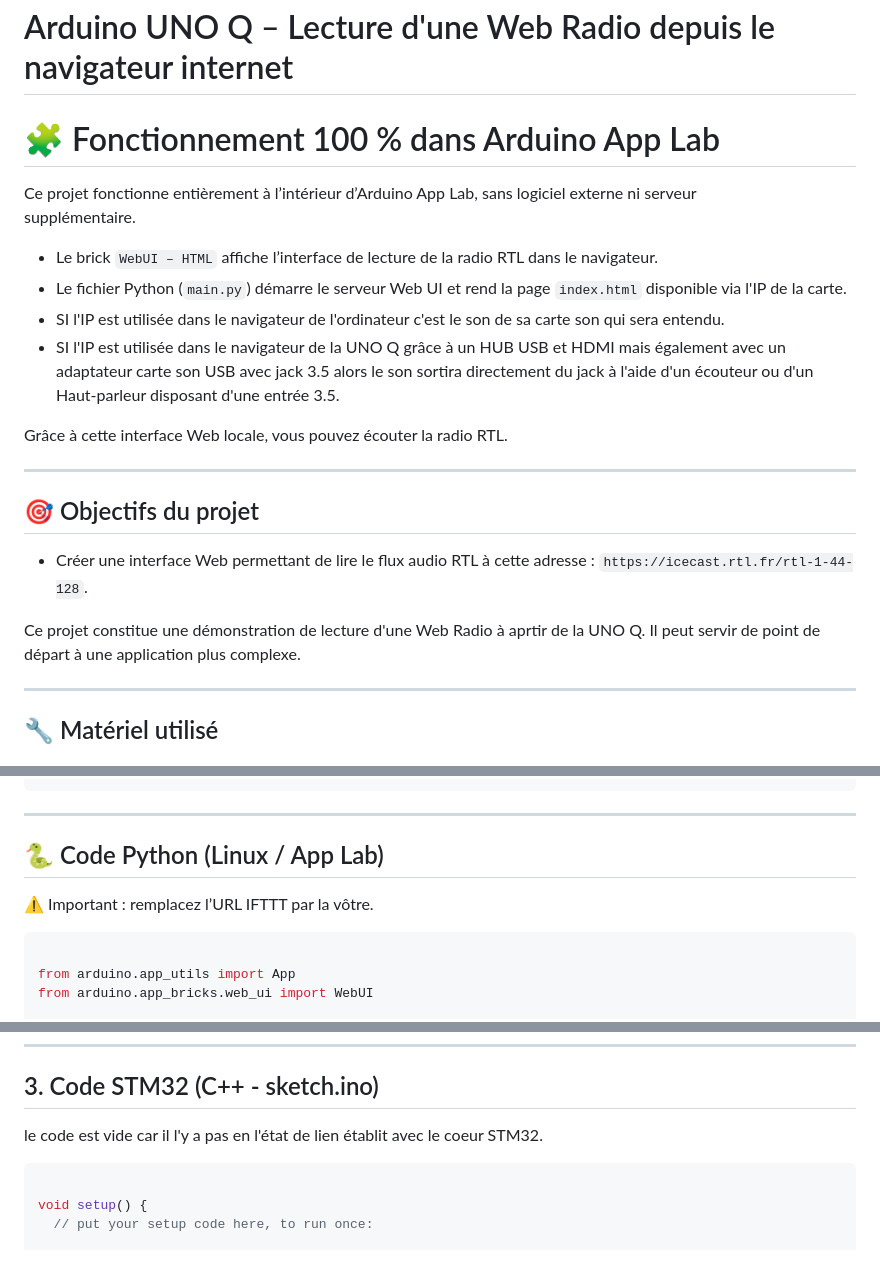
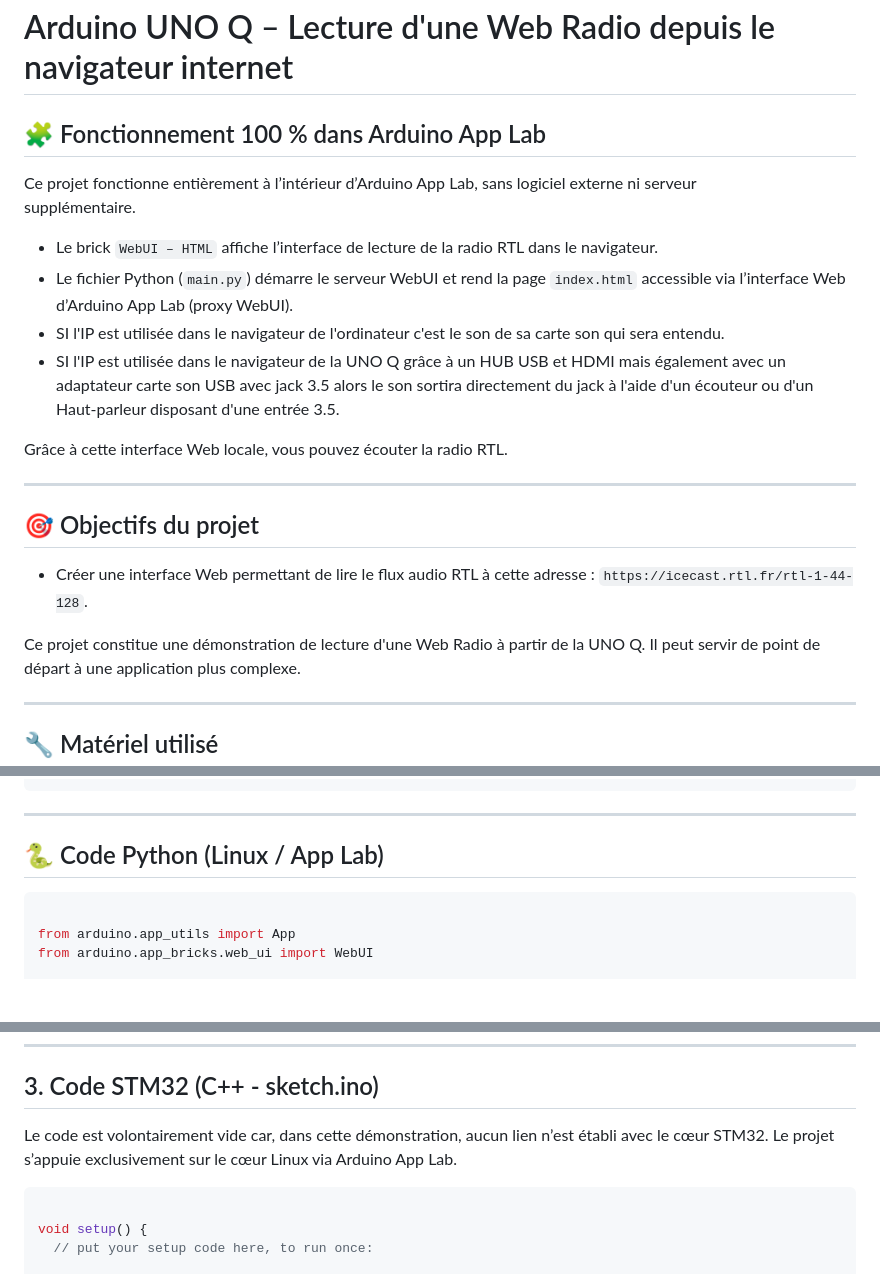
Before and after one commit to philippe86220/UNO-Q-webRadio, a Markdown page: README.md, 3 parts joined by grey strips. GitHub-like rendering; blank space fills up the shorter version.

Commit message:
Fix typos and enhance README content
Correct typos and improve clarity in README.

````diff
--- a/README.md
+++ b/README.md
@@ -1,11 +1,13 @@
 
 # Arduino UNO Q – Lecture d'une Web Radio depuis le navigateur internet
 
-# 🧩 Fonctionnement 100 % dans Arduino App Lab
+## 🧩 Fonctionnement 100 % dans Arduino App Lab
+
 Ce projet fonctionne entièrement à l’intérieur d’Arduino App Lab, sans logiciel externe ni serveur
 supplémentaire.
 - Le brick `WebUI – HTML` affiche l’interface de lecture de la radio RTL dans le navigateur.
-- Le fichier Python (`main.py`) démarre le serveur Web UI et rend la page `index.html` disponible via l'IP de la carte.
+- Le fichier Python (`main.py`) démarre le serveur WebUI et rend la page `index.html`
+  accessible via l’interface Web d’Arduino App Lab (proxy WebUI).
 - SI l'IP est utilisée dans le navigateur de l'ordinateur c'est le son de sa carte son qui sera entendu.
 - SI l'IP est utilisée dans le navigateur de la UNO Q grâce à un HUB USB et HDMI mais également avec un adaptateur carte son USB avec jack 3.5
   alors le son sortira directement du jack à l'aide d'un écouteur ou d'un Haut-parleur disposant d'une entrée 3.5.
@@ -18,7 +20,7 @@ Grâce à cette interface Web locale, vous pouvez écouter la radio RTL.
 
 - Créer une interface Web permettant de lire le flux audio RTL à cette adresse : `https://icecast.rtl.fr/rtl-1-44-128`.
 
-Ce projet constitue une démonstration de lecture d'une Web Radio à aprtir de la UNO Q.
+Ce projet constitue une démonstration de lecture d'une Web Radio à partir de la UNO Q.
 Il peut servir de point de départ à une application plus complexe.
 
 
@@ -89,7 +91,6 @@ Il peut servir de point de départ à une application plus complexe.
 ---
 
 ## 🐍 Code Python (Linux / App Lab)
-⚠️ Important : remplacez l’URL IFTTT par la vôtre.
 
 ```python
 
@@ -110,7 +111,9 @@ App.run()
 ---
 
 ## 3. Code STM32 (C++ - sketch.ino)
-le code est vide car il l'y a pas en l'état de lien établit avec le coeur STM32.
+Le code est volontairement vide car, dans cette démonstration,
+aucun lien n’est établi avec le cœur STM32.
+Le projet s’appuie exclusivement sur le cœur Linux via Arduino App Lab.
 
 ```C++
 
````
